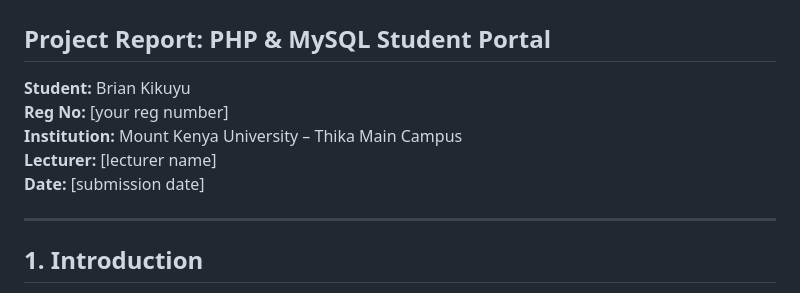
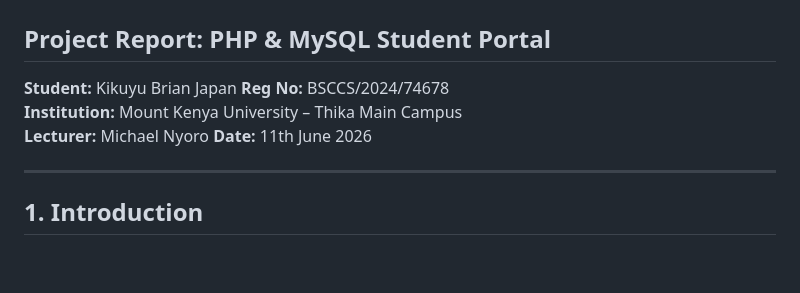
Before and after one commit to japan-brian/BIT3208-Student-Portal, a Markdown page: Documentation/report.md, the part around the change. Drawn GitHub-style; blank space fills up the shorter version.

Commit message:
Revise student and lecturer information in report
Updated student details and lecturer information in the report.

```diff
--- a/Documentation/report.md
+++ b/Documentation/report.md
@@ -1,11 +1,11 @@
 # BIT3208 – Advanced Web Design and Development
 ## Project Report: PHP & MySQL Student Portal
 
-**Student:** Brian Kikuyu
-**Reg No:** [your reg number]
+**Student:** Kikuyu Brian Japan
+**Reg No:** BSCCS/2024/74678
 **Institution:** Mount Kenya University – Thika Main Campus
-**Lecturer:** [lecturer name]
-**Date:** [submission date]
+**Lecturer:** Michael Nyoro
+**Date:** 11th June 2026
 
 ---
 
```
